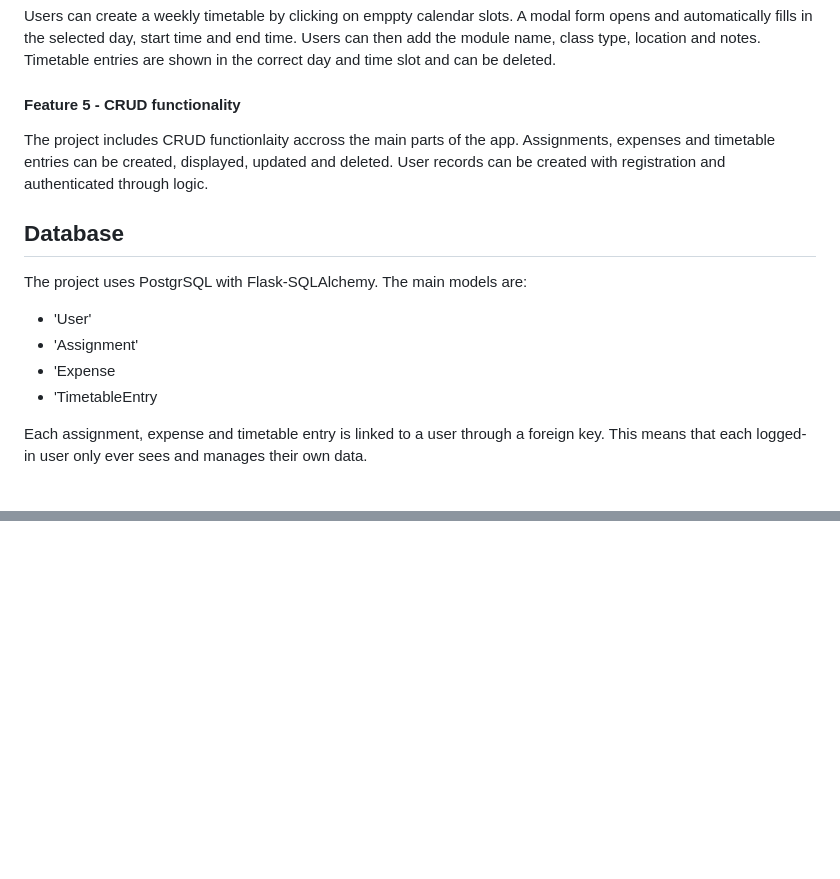
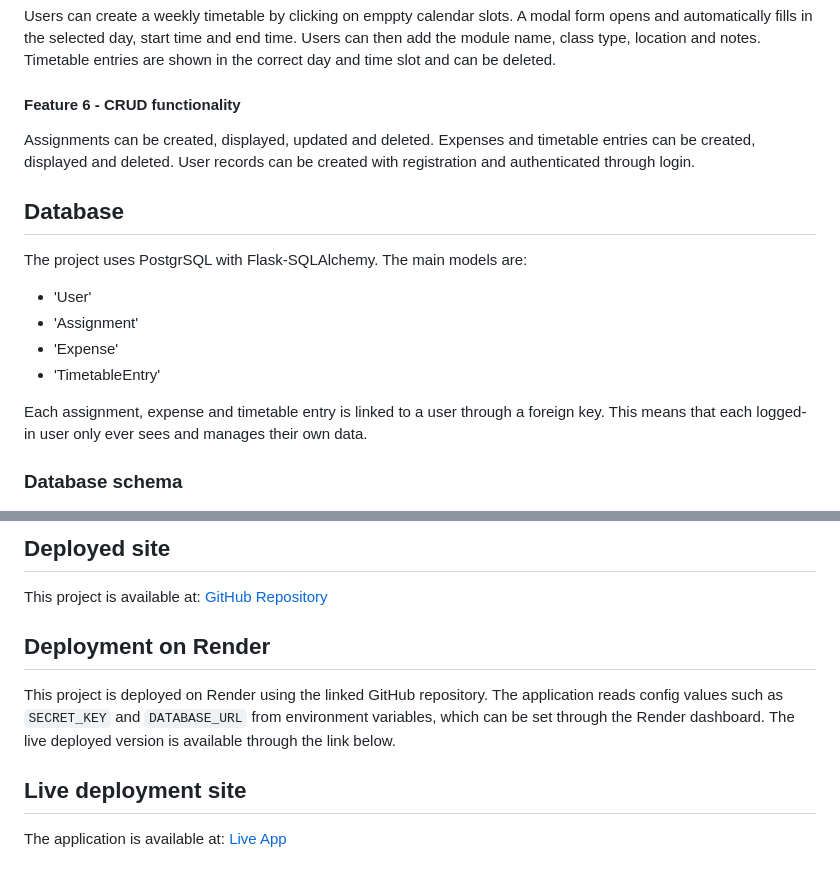
Before and after one commit to ScriptusDigital/Database_Assignment, a Markdown page: README.md, 2 parts joined by grey strips. Rendered like a GitHub page; blank space fills up the shorter version.

```diff
--- a/README.md
+++ b/README.md
@@ -28,19 +26,19 @@ Users can add expenses with a title, category, amount, date and optional notes.
 #### Feature 5 - Weekly timetable
 Users can create a weekly timetable by clicking on emppty calendar slots. A modal form opens and automatically fills in the selected day, start time and end time. Users can then add the module name, class type, location and notes. Timetable entries are shown in the correct day and time slot and can be deleted.
 
-#### Feature 5 - CRUD functionality
-The project includes CRUD functionlaity accross the main parts of the app. Assignments, expenses and timetable entries can be created, displayed, updated and deleted. User records can be created with registration and authenticated through logic.
+#### Feature 6 - CRUD functionality
+Assignments can be created, displayed, updated and deleted. Expenses and timetable entries can be created, displayed and deleted. User records can be created with registration and authenticated through login.
 
 ## Database
 The project uses PostgrSQL with Flask-SQLAlchemy. The main models are:
 - 'User'
 - 'Assignment'
-- 'Expense
-- 'TimetableEntry
+- 'Expense'
+- 'TimetableEntry'
 
 Each assignment, expense and timetable entry is linked to a user through a foreign key. This means that each logged-in user only ever sees and manages their own data.
 
-###
+### Database schema
 ![Database schema](static/images/Database_Schema.png)
 
 ## Design choices
@@ -78,0 +188,11 @@ Javascript is used for the mobile navigation toggle, delete confirmation warning
+## Deployed site
+This project is available at:
+[GitHub Repository](https://github.com/ScriptusDigital/Database_Assignment)
+
+## Deployment on Render
+This project is deployed on Render using the linked GitHub repository. The application reads config values such as `SECRET_KEY` and `DATABASE_URL`
+from environment variables, which can be set through the Render dashboard. The live deployed version is available through the link below.
+
+## Live deployment site
+The application is available at:
+[Live App](https://database-assignment-vfqa.onrender.com)
```
Also changed, not shown: other parts of README.md (+112 -3 lines).
